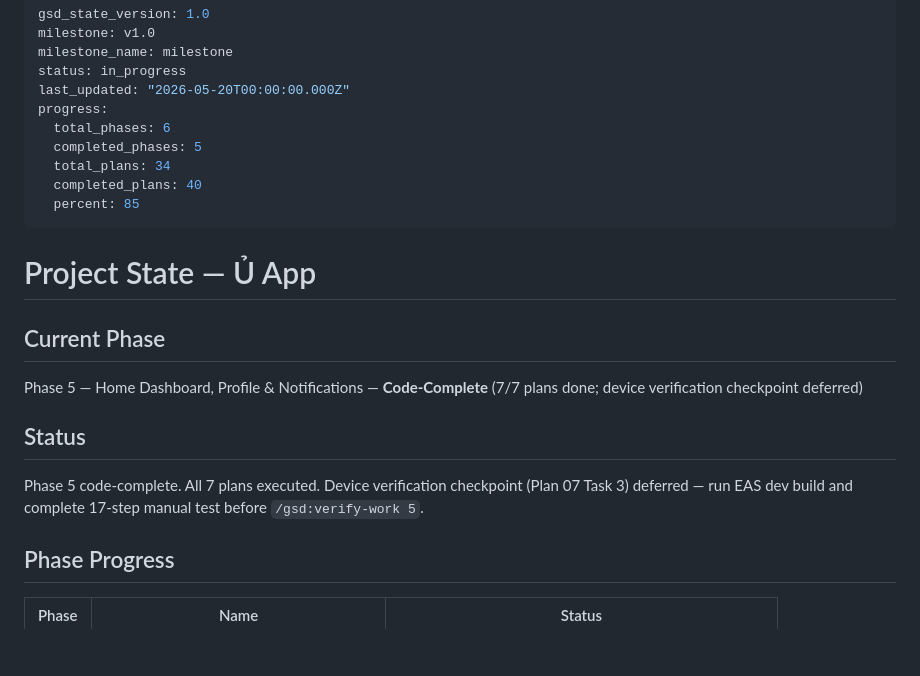
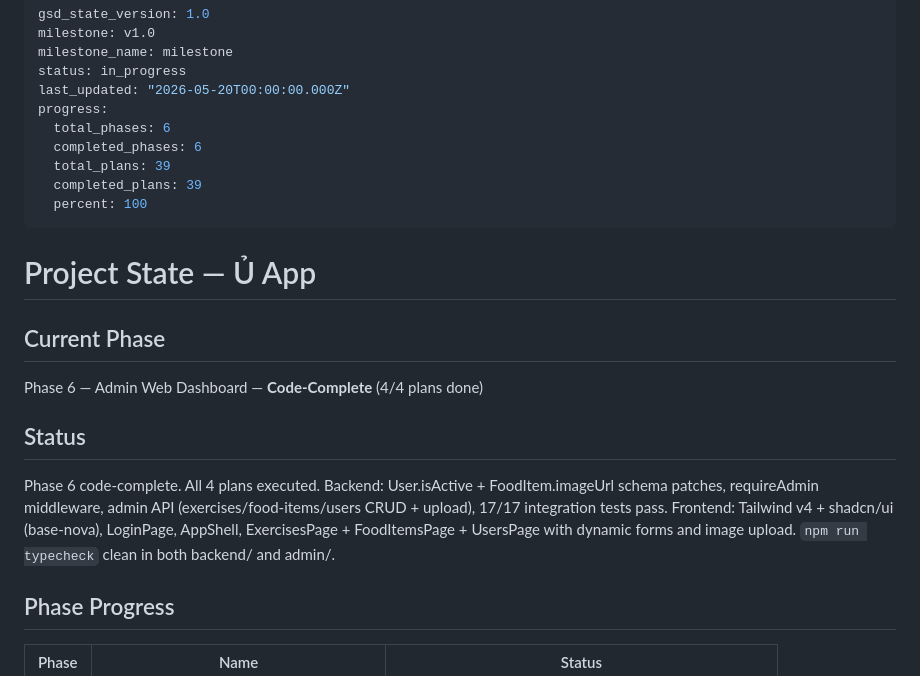
Before and after one commit to Aaron15092004/u-app-be, a Markdown page: .planning/STATE.md, the part around the change. Rendered like a GitHub page; blank space fills up the shorter version.

Commit message:
docs(06): Phase 6 code-complete — update STATE.md progress metrics (6/6 phases, 39/39 plans, 100%)

```diff
--- a/.planning/STATE.md
+++ b/.planning/STATE.md
@@ -6,21 +6,21 @@ status: in_progress
 last_updated: "2026-05-20T00:00:00.000Z"
 progress:
   total_phases: 6
-  completed_phases: 5
-  total_plans: 34
-  completed_plans: 40
-  percent: 85
+  completed_phases: 6
+  total_plans: 39
+  completed_plans: 39
+  percent: 100
 ---
 
 # Project State — Ủ App
 
 ## Current Phase
 
-Phase 5 — Home Dashboard, Profile & Notifications — **Code-Complete** (7/7 plans done; device verification checkpoint deferred)
+Phase 6 — Admin Web Dashboard — **Code-Complete** (4/4 plans done)
 
 ## Status
 
-Phase 5 code-complete. All 7 plans executed. Device verification checkpoint (Plan 07 Task 3) deferred — run EAS dev build and complete 17-step manual test before `/gsd:verify-work 5`.
+Phase 6 code-complete. All 4 plans executed. Backend: User.isActive + FoodItem.imageUrl schema patches, requireAdmin middleware, admin API (exercises/food-items/users CRUD + upload), 17/17 integration tests pass. Frontend: Tailwind v4 + shadcn/ui (base-nova), LoginPage, AppShell, ExercisesPage + FoodItemsPage + UsersPage with dynamic forms and image upload. `npm run typecheck` clean in both backend/ and admin/.
 
 ## Phase Progress
 
```
